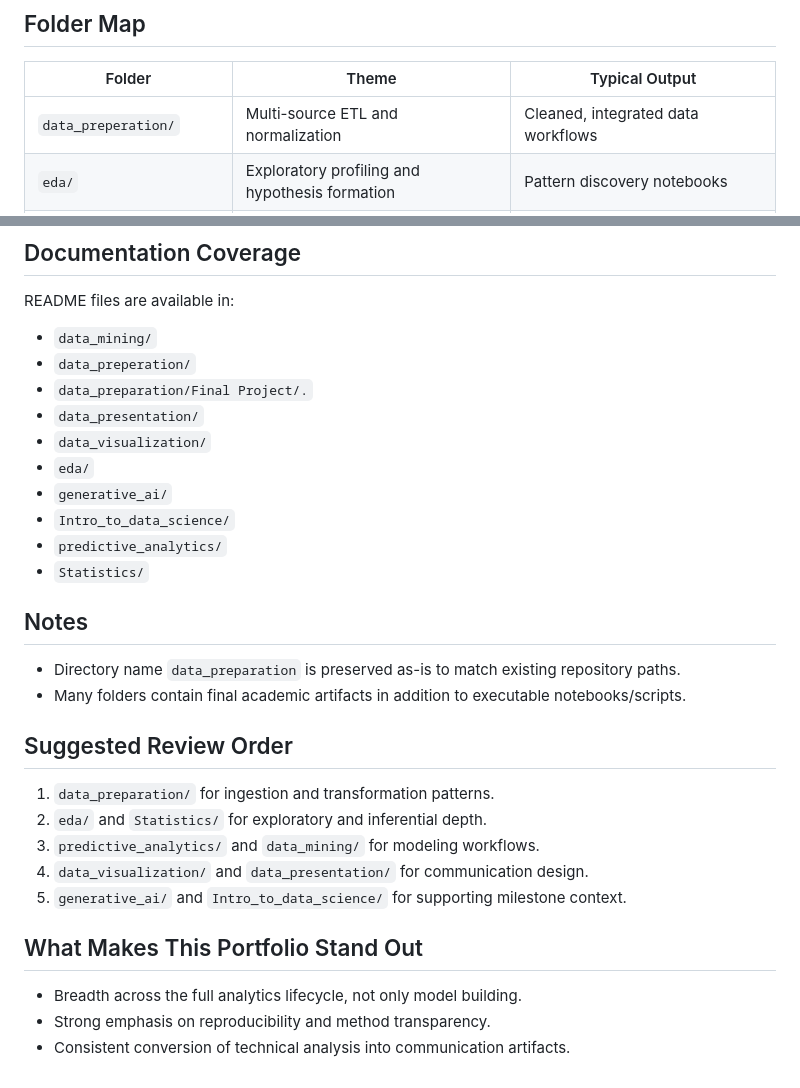
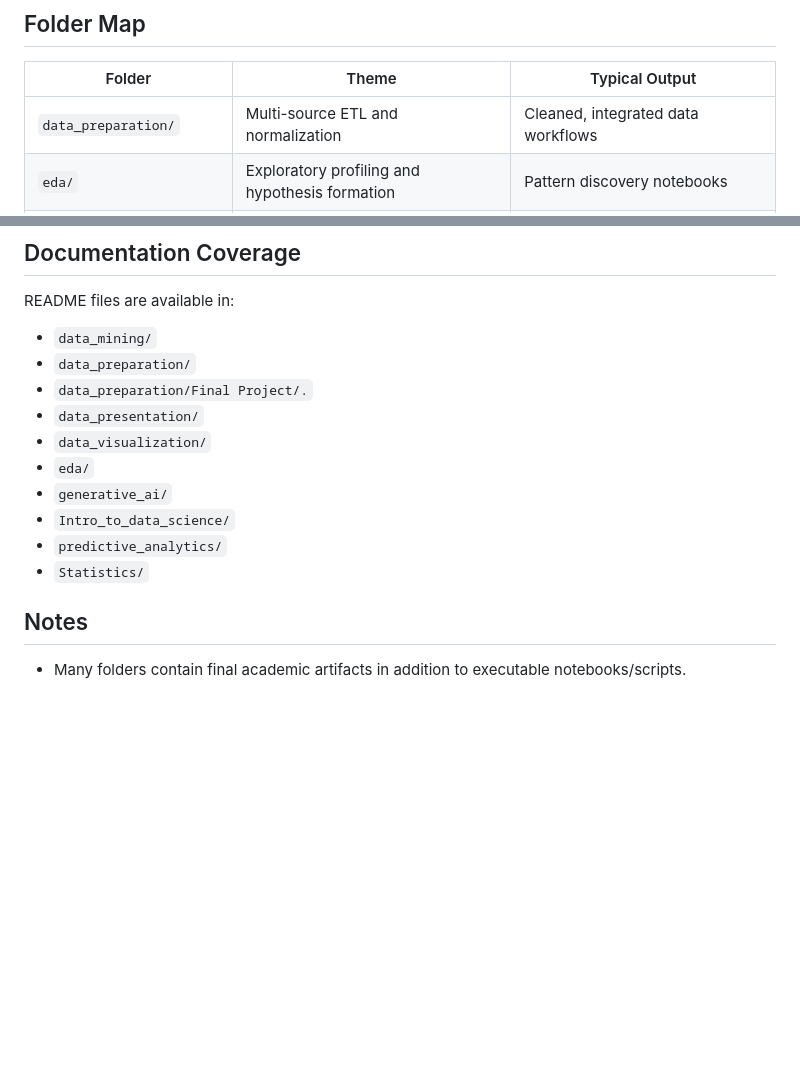
Before and after one commit to wederstrandtd/wederstrandt-data-science-portfolio, a Markdown page: README.md, 2 parts joined by grey strips. GitHub-like rendering; blank space fills up the shorter version.

```diff
--- a/README.md
+++ b/README.md
@@ -40,7 +40,7 @@ Each directory includes a local `README.md` that covers the technical scope, fil
 ## Folder Map
 | Folder | Theme | Typical Output |
 |---|---|---|
-| `data_preperation/` | Multi-source ETL and normalization | Cleaned, integrated data workflows |
+| `data_preparation/` | Multi-source ETL and normalization | Cleaned, integrated data workflows |
 | `eda/` | Exploratory profiling and hypothesis formation | Pattern discovery notebooks |
 | `Statistics/` | Regression and GLM analysis | R Markdown reports and interpretations |
 | `predictive_analytics/` | Predictive modeling exercises | Model evaluation notebooks |
@@ -85,7 +85,7 @@ Most technical projects in this repository follow a common lifecycle:
 ## Documentation Coverage
 README files are available in:
 - `data_mining/`
-- `data_preperation/`
+- `data_preparation/`
 - `data_preparation/Final Project/.`
 - `data_presentation/`
 - `data_visualization/`
@@ -96,17 +96,5 @@ README files are available in:
 - `Statistics/`
 
 ## Notes
-- Directory name `data_preparation` is preserved as-is to match existing repository paths.
+
 - Many folders contain final academic artifacts in addition to executable notebooks/scripts.
-
-## Suggested Review Order
-1. `data_preparation/` for ingestion and transformation patterns.
-2. `eda/` and `Statistics/` for exploratory and inferential depth.
-3. `predictive_analytics/` and `data_mining/` for modeling workflows.
-4. `data_visualization/` and `data_presentation/` for communication design.
-5. `generative_ai/` and `Intro_to_data_science/` for supporting milestone context.
-
-## What Makes This Portfolio Stand Out
-- Breadth across the full analytics lifecycle, not only model building.
-- Strong emphasis on reproducibility and method transparency.
-- Consistent conversion of technical analysis into communication artifacts.
```
